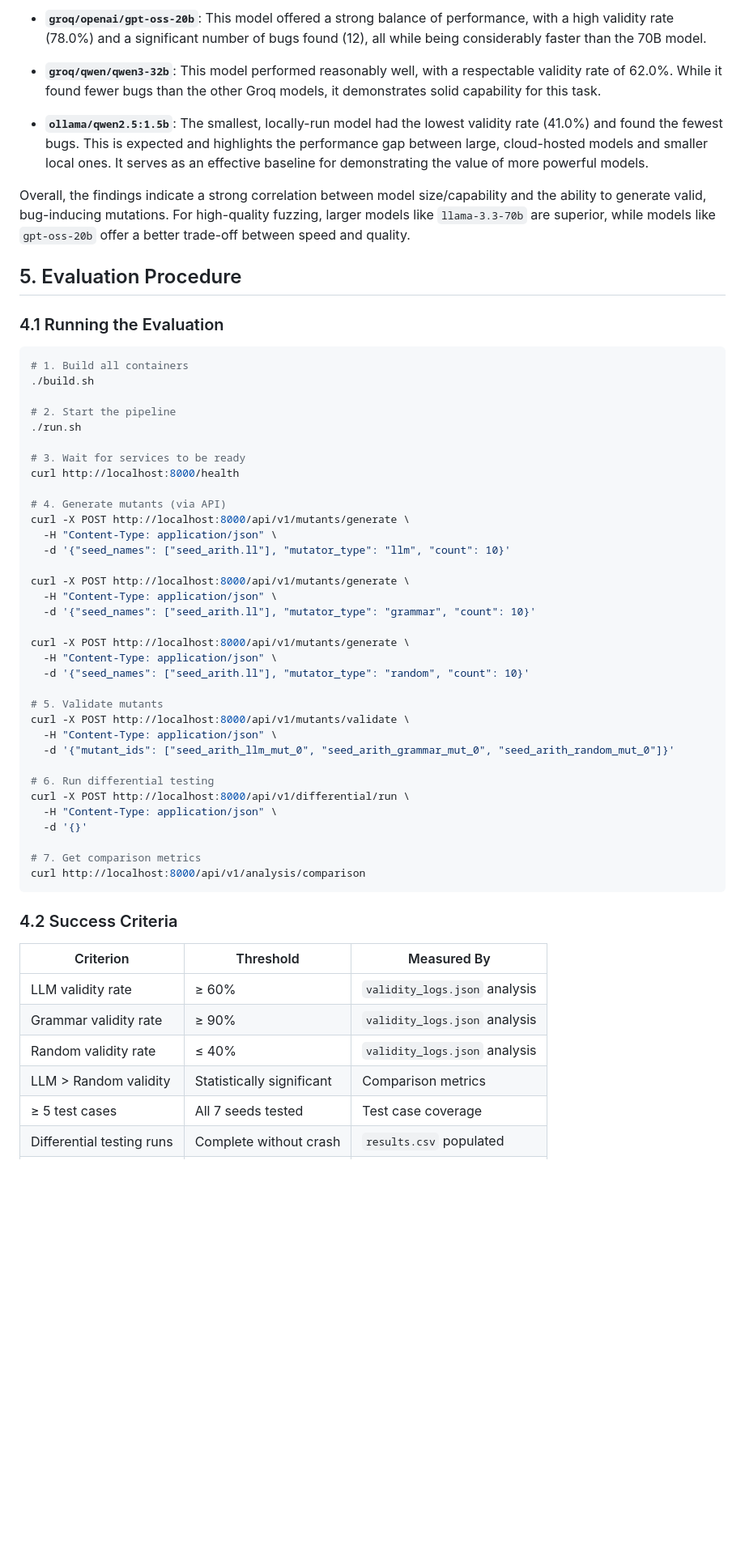
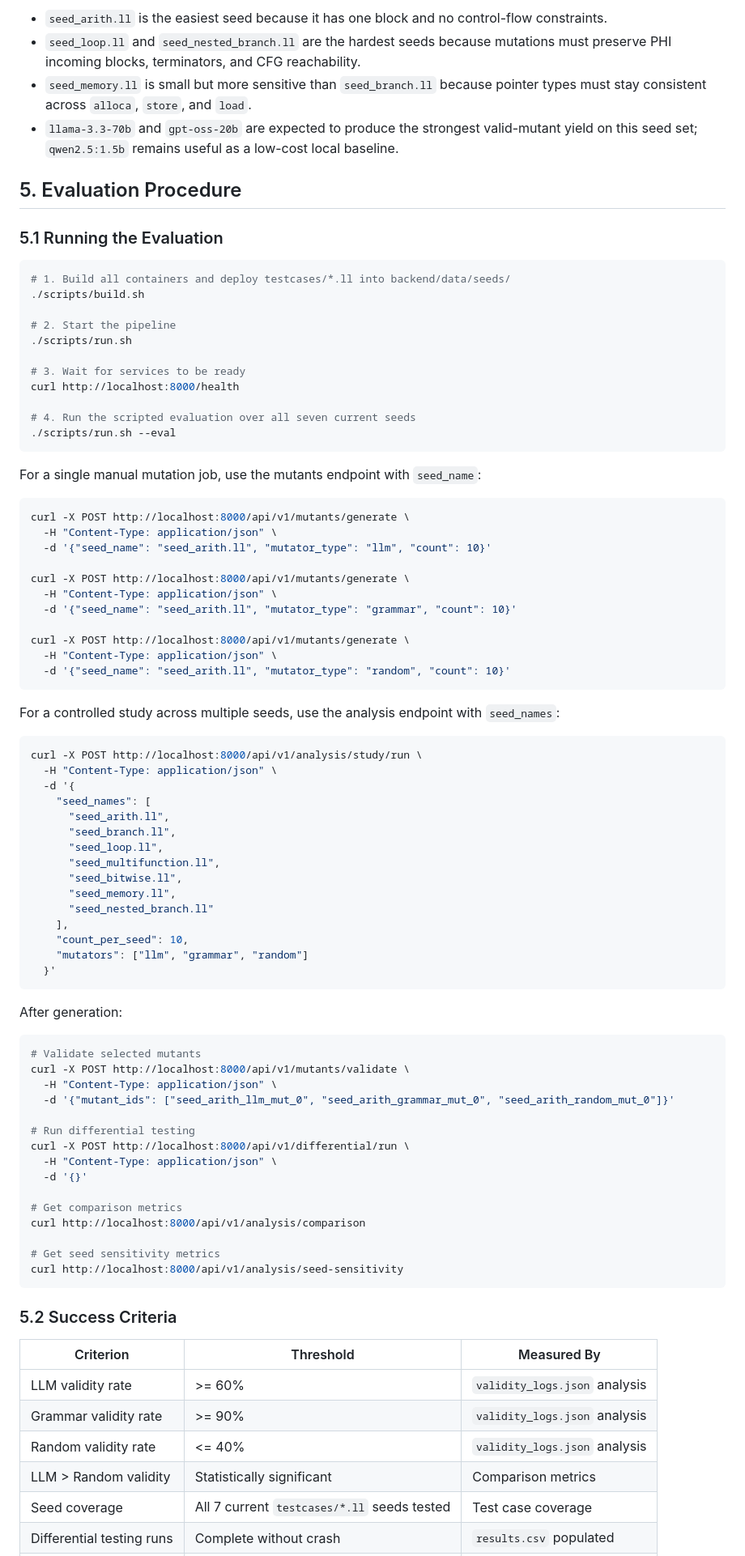
Before and after one commit to sumedhudupa/LLVM-IR-Fuzzing, a Markdown page: EVALUATION.md, the part around one of its changes. Shown at 81% size. Rendered like a GitHub page; blank space fills up the shorter version.

````diff
--- a/EVALUATION.md
+++ b/EVALUATION.md
@@ -242,60 +100,90 @@ The benchmark results provide a clear picture of the trade-offs between differen
 
-- **`groq/openai/gpt-oss-20b`**: This model offered a strong balance of performance, with a high validity rate (78.0%) and a significant number of bugs found (12), all while being considerably faster than the 70B model.
-
-- **`groq/qwen/qwen3-32b`**: This model performed reasonably well, with a respectable validity rate of 62.0%. While it found fewer bugs than the other Groq models, it demonstrates solid capability for this task.
-
-- **`ollama/qwen2.5:1.5b`**: The smallest, locally-run model had the lowest validity rate (41.0%) and found the fewest bugs. This is expected and highlights the performance gap between large, cloud-hosted models and smaller local ones. It serves as an effective baseline for demonstrating the value of more powerful models.
-
-Overall, the findings indicate a strong correlation between model size/capability and the ability to generate valid, bug-inducing mutations. For high-quality fuzzing, larger models like `llama-3.3-70b` are superior, while models like `gpt-oss-20b` offer a better trade-off between speed and quality.
+- `seed_arith.ll` is the easiest seed because it has one block and no control-flow constraints.
+- `seed_loop.ll` and `seed_nested_branch.ll` are the hardest seeds because mutations must preserve PHI incoming blocks, terminators, and CFG reachability.
+- `seed_memory.ll` is small but more sensitive than `seed_branch.ll` because pointer types must stay consistent across `alloca`, `store`, and `load`.
+- `llama-3.3-70b` and `gpt-oss-20b` are expected to produce the strongest valid-mutant yield on this seed set; `qwen2.5:1.5b` remains useful as a low-cost local baseline.
 
 ## 5. Evaluation Procedure
 
-### 4.1 Running the Evaluation
+### 5.1 Running the Evaluation
 
 ```bash
-# 1. Build all containers
-./build.sh
+# 1. Build all containers and deploy testcases/*.ll into backend/data/seeds/
+./scripts/build.sh
 
 # 2. Start the pipeline
-./run.sh
+./scripts/run.sh
 
 # 3. Wait for services to be ready
 curl http://localhost:8000/health
 
-# 4. Generate mutants (via API)
+# 4. Run the scripted evaluation over all seven current seeds
+./scripts/run.sh --eval
+```
+
+For a single manual mutation job, use the mutants endpoint with `seed_name`:
+
+```bash
 curl -X POST http://localhost:8000/api/v1/mutants/generate \
   -H "Content-Type: application/json" \
-  -d '{"seed_names": ["seed_arith.ll"], "mutator_type": "llm", "count": 10}'
+  -d '{"seed_name": "seed_arith.ll", "mutator_type": "llm", "count": 10}'
 
 curl -X POST http://localhost:8000/api/v1/mutants/generate \
   -H "Content-Type: application/json" \
-  -d '{"seed_names": ["seed_arith.ll"], "mutator_type": "grammar", "count": 10}'
+  -d '{"seed_name": "seed_arith.ll", "mutator_type": "grammar", "count": 10}'
 
 curl -X POST http://localhost:8000/api/v1/mutants/generate \
   -H "Content-Type: application/json" \
-  -d '{"seed_names": ["seed_arith.ll"], "mutator_type": "random", "count": 10}'
+  -d '{"seed_name": "seed_arith.ll", "mutator_type": "random", "count": 10}'
+```
 
-# 5. Validate mutants
+For a controlled study across multiple seeds, use the analysis endpoint with `seed_names`:
+
+```bash
+curl -X POST http://localhost:8000/api/v1/analysis/study/run \
+  -H "Content-Type: application/json" \
+  -d '{
+    "seed_names": [
+      "seed_arith.ll",
+      "seed_branch.ll",
+      "seed_loop.ll",
+      "seed_multifunction.ll",
+      "seed_bitwise.ll",
+      "seed_memory.ll",
+      "seed_nested_branch.ll"
+    ],
+    "count_per_seed": 10,
+    "mutators": ["llm", "grammar", "random"]
+  }'
+```
+
+After generation:
+
+```bash
+# Validate selected mutants
 curl -X POST http://localhost:8000/api/v1/mutants/validate \
   -H "Content-Type: application/json" \
   -d '{"mutant_ids": ["seed_arith_llm_mut_0", "seed_arith_grammar_mut_0", "seed_arith_random_mut_0"]}'
 
-# 6. Run differential testing
+# Run differential testing
 curl -X POST http://localhost:8000/api/v1/differential/run \
   -H "Content-Type: application/json" \
   -d '{}'
 
-# 7. Get comparison metrics
+# Get comparison metrics
 curl http://localhost:8000/api/v1/analysis/comparison
+
+# Get seed sensitivity metrics
+curl http://localhost:8000/api/v1/analysis/seed-sensitivity
 ```
 
-### 4.2 Success Criteria
+### 5.2 Success Criteria
 
 | Criterion | Threshold | Measured By |
 |---|---|---|
-| LLM validity rate | ≥ 60% | `validity_logs.json` analysis |
-| Grammar validity rate | ≥ 90% | `validity_logs.json` analysis |
-| Random validity rate | ≤ 40% | `validity_logs.json` analysis |
+| LLM validity rate | >= 60% | `validity_logs.json` analysis |
+| Grammar validity rate | >= 90% | `validity_logs.json` analysis |
+| Random validity rate | <= 40% | `validity_logs.json` analysis |
 | LLM > Random validity | Statistically significant | Comparison metrics |
-| ≥ 5 test cases | All 7 seeds tested | Test case coverage |
+| Seed coverage | All 7 current `testcases/*.ll` seeds tested | Test case coverage |
 | Differential testing runs | Complete without crash | `results.csv` populated |
````
Also changed, not shown: other parts of EVALUATION.md (+97 -235 lines).
